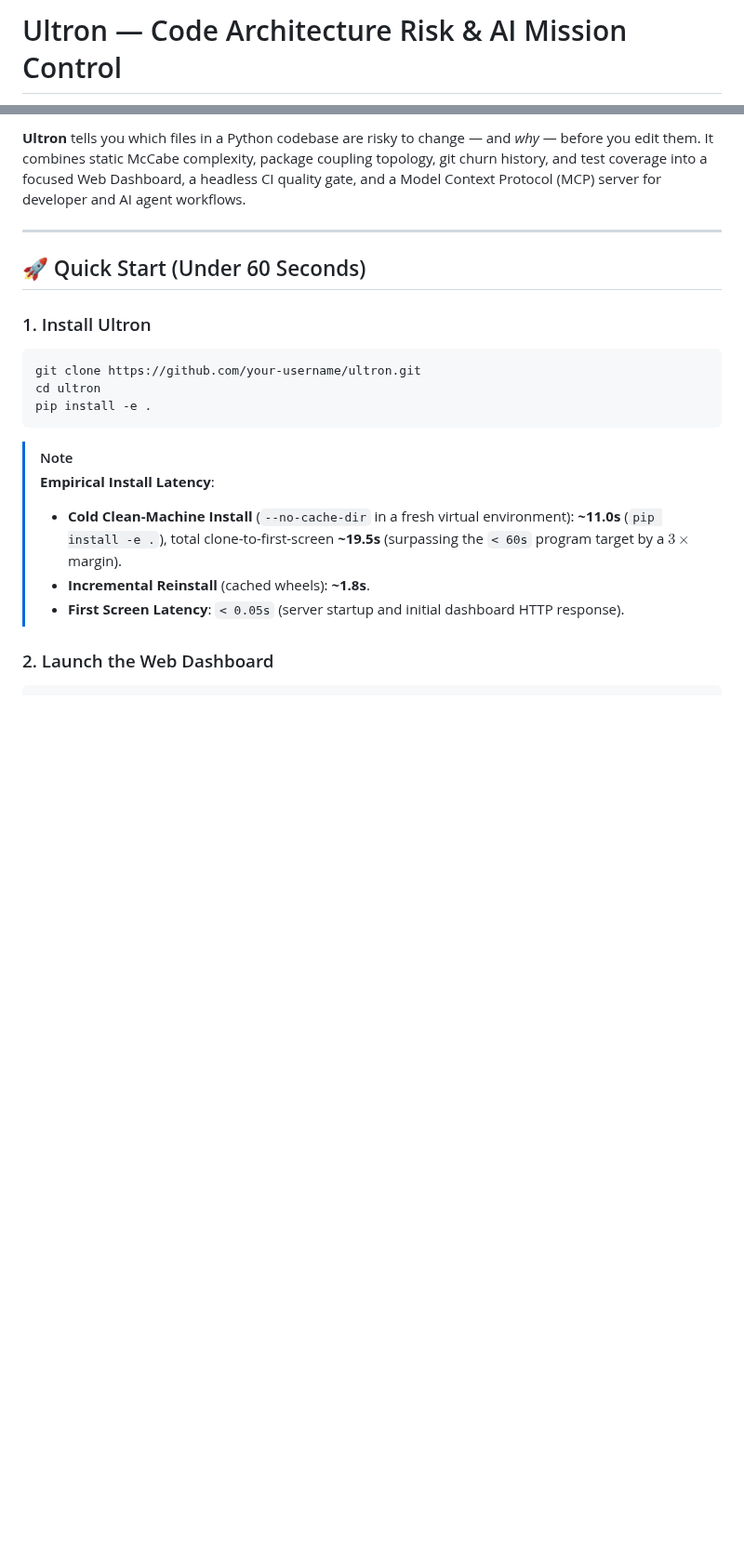
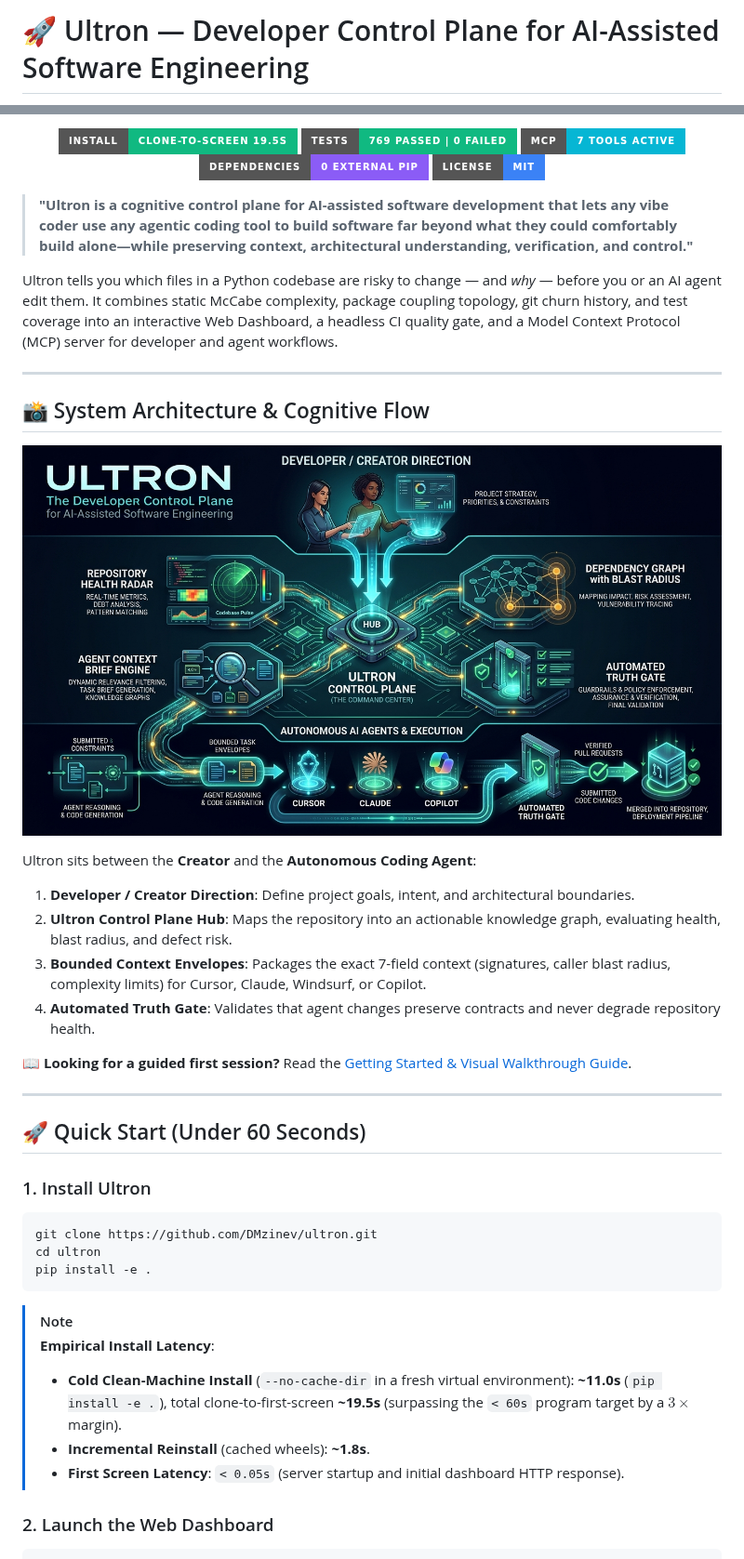
Before and after one commit to DMzinev/ultron, a Markdown page: README.md, 2 parts joined by grey strips. Shown at 93% size. Drawn GitHub-style; badges without logos; blank space fills up the shorter version.

````diff
--- a/README.md
+++ b/README.md
@@ -1,2 +1,2 @@
-# Ultron — Code Architecture Risk & AI Mission Control
+# 🚀 Ultron — Developer Control Plane for AI-Assisted Software Engineering
 
@@ -8,5 +6,31 @@
 
-**Ultron** tells you which files in a Python codebase are risky to change — and *why* — before you edit them. It combines static McCabe complexity, package coupling topology, git churn history, and test coverage into a focused Web Dashboard, a headless CI quality gate, and a Model Context Protocol (MCP) server for developer and AI agent workflows.
+<p align="center">
+  <a href="#-quick-start-under-60-seconds"><img src="https://img.shields.io/badge/install-clone--to--screen%2019.5s-10B981?style=for-the-badge&logo=rocket" alt="Quick Start" /></a>
+  <a href="#-verification--testing"><img src="https://img.shields.io/badge/tests-769%20passed%20%7C%200%20failed-10B981?style=for-the-badge&logo=checkmarx" alt="Tests Passing" /></a>
+  <a href="#-model-context-protocol-mcp-parity"><img src="https://img.shields.io/badge/MCP-7%20Tools%20Active-06B6D4?style=for-the-badge&logo=anthropic" alt="MCP Active" /></a>
+  <a href="#-honest-limitations"><img src="https://img.shields.io/badge/dependencies-0%20external%20pip-8B5CF6?style=for-the-badge" alt="Zero Dependencies" /></a>
+  <a href="#-license"><img src="https://img.shields.io/badge/license-MIT-3B82F6?style=for-the-badge" alt="MIT License" /></a>
+</p>
+
+> **"Ultron is a cognitive control plane for AI-assisted software development that lets any vibe coder use any agentic coding tool to build software far beyond what they could comfortably build alone—while preserving context, architectural understanding, verification, and control."**
+
+Ultron tells you which files in a Python codebase are risky to change — and *why* — before you or an AI agent edit them. It combines static McCabe complexity, package coupling topology, git churn history, and test coverage into an interactive Web Dashboard, a headless CI quality gate, and a Model Context Protocol (MCP) server for developer and agent workflows.
+
+---
+
+## 📸 System Architecture & Cognitive Flow
+
+<p align="center">
+  <img src="docs/images/ultron_architecture_flow.jpg" alt="Ultron Architecture Flow" width="100%" />
+</p>
+
+Ultron sits between the **Creator** and the **Autonomous Coding Agent**:
+1. **Developer / Creator Direction**: Define project goals, intent, and architectural boundaries.
+2. **Ultron Control Plane Hub**: Maps the repository into an actionable knowledge graph, evaluating health, blast radius, and defect risk.
+3. **Bounded Context Envelopes**: Packages the exact 7-field context (signatures, caller blast radius, complexity limits) for Cursor, Claude, Windsurf, or Copilot.
+4. **Automated Truth Gate**: Validates that agent changes preserve contracts and never degrade repository health.
+
+📖 **Looking for a guided first session?** Read the [Getting Started & Visual Walkthrough Guide](docs/GETTING_STARTED.md).
 
 ---
 
@@ -14,7 +38,7 @@
 
 ### 1. Install Ultron
 ```bash
-git clone https://github.com/your-username/ultron.git
+git clone https://github.com/DMzinev/ultron.git
 cd ultron
 pip install -e .
 ```
````
Also changed, not shown: other parts of README.md (+45 -71 lines), docs/GETTING_STARTED.md (added, +152 -0 lines).
